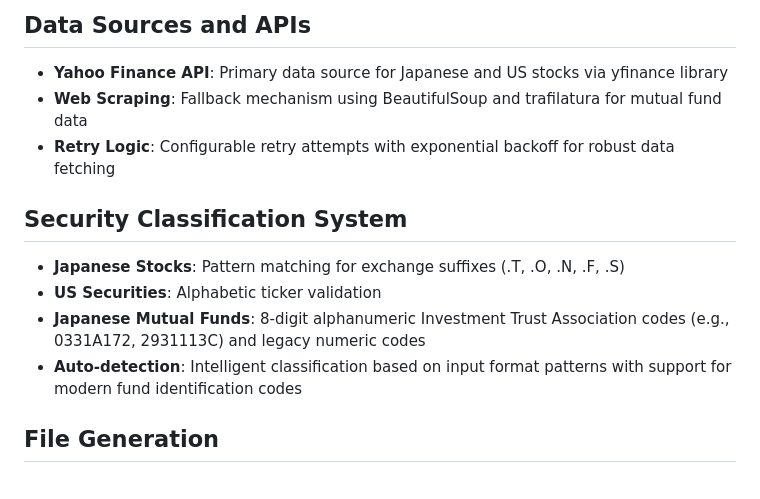
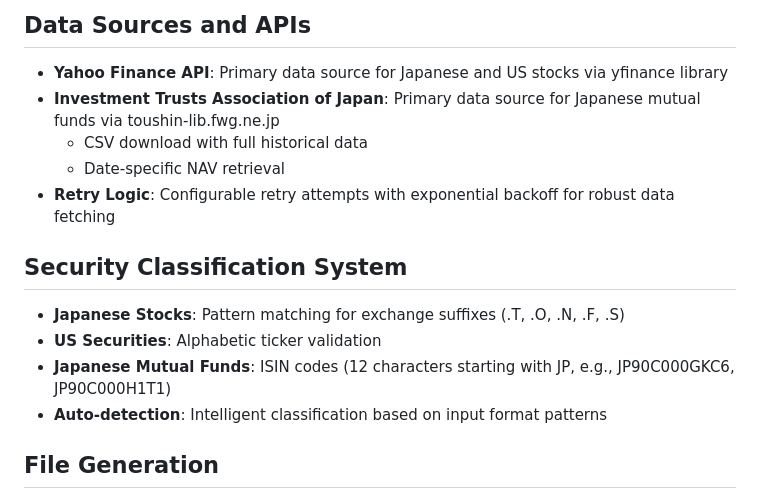
Before and after one commit to fujitaka/MultiAssetOFX, a Markdown page: replit.md, the part around the change. Drawn GitHub-style.

Commit message:
Update mutual fund data retrieval to use official association website
Refactor fund data fetching to use CSV downloads from Investment Trusts Association of Japan, parse historical data by date, and accept ISIN codes for Japanese mutual funds.

Replit-Commit-Author: Agent
Replit-Commit-Session-Id: fa2b0943-25cb-4637-850f-439aeb9e62e1
Replit-Commit-Checkpoint-Type: full_checkpoint
Replit-Commit-Event-Id: b980ce88-eb44-4804-afa1-279cb6f8085d
Replit-Commit-Screenshot-Url: https://storage.googleapis.com/screenshot-production-us-central1/7fe45e87-b73c-4dbb-b1a5-27815cefa274/fa2b0943-25cb-4637-850f-439aeb9e62e1/vXgplBT
Replit-Helium-Checkpoint-Created: true

```diff
--- a/replit.md
+++ b/replit.md
@@ -27,14 +27,16 @@ Preferred communication style: Simple, everyday language.
 
 ## Data Sources and APIs
 - **Yahoo Finance API**: Primary data source for Japanese and US stocks via yfinance library
-- **Web Scraping**: Fallback mechanism using BeautifulSoup and trafilatura for mutual fund data
+- **Investment Trusts Association of Japan**: Primary data source for Japanese mutual funds via toushin-lib.fwg.ne.jp
+  - CSV download with full historical data
+  - Date-specific NAV retrieval
 - **Retry Logic**: Configurable retry attempts with exponential backoff for robust data fetching
 
 ## Security Classification System
 - **Japanese Stocks**: Pattern matching for exchange suffixes (.T, .O, .N, .F, .S)
 - **US Securities**: Alphabetic ticker validation
-- **Japanese Mutual Funds**: 8-digit alphanumeric Investment Trust Association codes (e.g., 0331A172, 2931113C) and legacy numeric codes
-- **Auto-detection**: Intelligent classification based on input format patterns with support for modern fund identification codes
+- **Japanese Mutual Funds**: ISIN codes (12 characters starting with JP, e.g., JP90C000GKC6, JP90C000H1T1)
+- **Auto-detection**: Intelligent classification based on input format patterns
 
 ## File Generation
 - **OFX Format**: Standards-compliant Open Financial Exchange format generation
```
